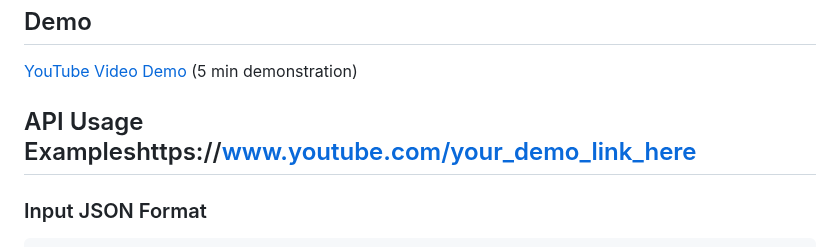
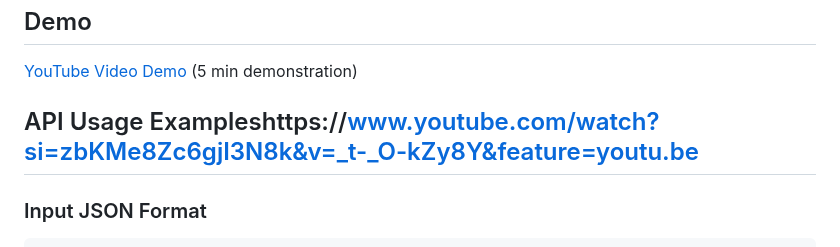
Before and after one commit to Leslyndizeye/linear_regression_model, a Markdown page: README.MD, the part around the change. Rendered like a GitHub page.

````diff
--- a/README.MD
+++ b/README.MD
@@ -85,8 +85,7 @@ To test the API:
 ## Demo
 [YouTube Video Demo](https://www.youtube.com/watch?si=zbKMe8Zc6gjI3N8k&v=_t-_O-kZy8Y&feature=youtu.be) (5 min demonstration)
 
-## API Usage Exampleshttps://www.youtube.com/your_demo_link_here
-
+## API Usage Exampleshttps://www.youtube.com/watch?si=zbKMe8Zc6gjI3N8k&v=_t-_O-kZy8Y&feature=youtu.be
 ### Input JSON Format
 ```json
 {
````
